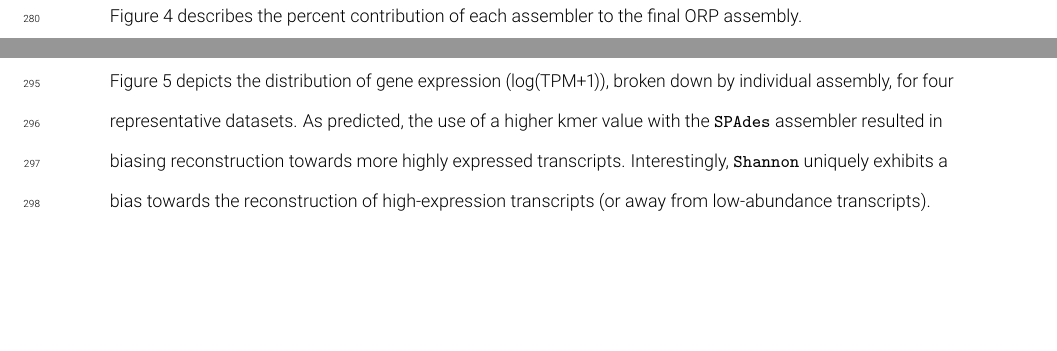
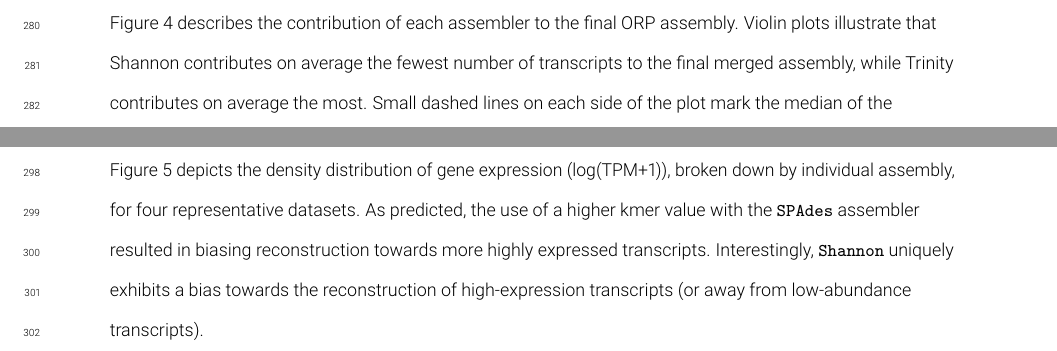
Before and after one commit to macmanes-lab/Oyster_River_Protocol, a LaTeX document (manuscript/feeding_peerj_revised.tex): two parts of pages 17 and 19 of 22 before the commit and two parts of pages 14 and 16 of 19 after it, joined at a grey line, cut so that both start at the same text, the shorter picture padded with empty space. Compiled offline with pdfLaTeX.

Commit message:
changes made for minor rev

```diff
--- a/manuscript/feeding_peerj_revised.tex
+++ b/manuscript/feeding_peerj_revised.tex
@@ -244,7 +244,7 @@ To understand the relative contribution of each assembler to the final merged as
 \textbf{\hypertarget{Figure 4}{Figure 4}} \\
 \centerline{\includegraphics[width=25.0\baselineskip]{Fig4.png}}
 \begin{quote}
-\small{Figure 4 describes the percent contribution of each assembler to the final ORP assembly.}
+\small{Figure 4 describes the contribution of each assembler to the final ORP assembly. Violin plots illustrate that Shannon contributes on average the fewest number of transcripts to the final merged assembly, while Trinity contributes on average the most. Small dashed lines on each side of the plot mark the median of the distribution. }
 \end{quote}
 
 
@@ -255,7 +255,7 @@ To further understand the potential biases intrinsic to each assembler, I plotte
 \textbf{\hypertarget{Figure 5}{Figure 5}} \\
 \centerline{\includegraphics[width=25.0\baselineskip]{Fig5.png}}
 \begin{quote}
-\small{Figure 5 depicts the distribution of gene expression (log(TPM+1)), broken down by individual assembly, for four representative datasets. As predicted, the use of a higher kmer value with the \texttt{SPAdes} assembler resulted in biasing reconstruction towards more highly expressed transcripts. Interestingly, \texttt{Shannon} uniquely exhibits a bias towards the reconstruction of high-expression transcripts (or away from low-abundance transcripts).}
+\small{Figure 5 depicts the density distribution of gene expression (log(TPM+1)), broken down by individual assembly, for four representative datasets. As predicted, the use of a higher kmer value with the \texttt{SPAdes} assembler resulted in biasing reconstruction towards more highly expressed transcripts. Interestingly, \texttt{Shannon} uniquely exhibits a bias towards the reconstruction of high-expression transcripts (or away from low-abundance transcripts).}
 \end{quote}
 
 
```
Also changed, not shown: manuscript/feeding_peerj_revised.tex (7 more changed lines), 1 other file.
